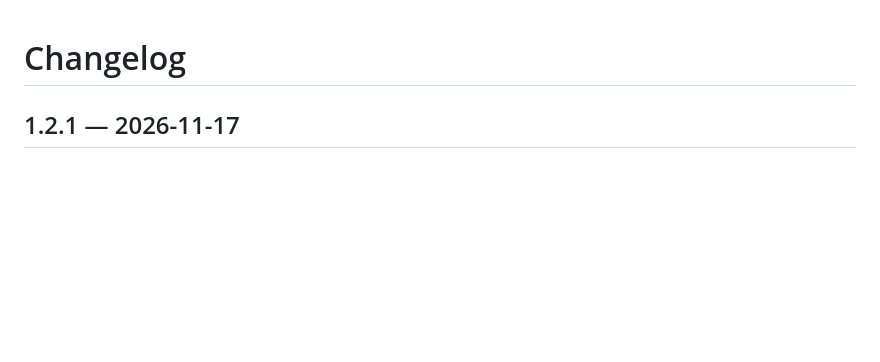
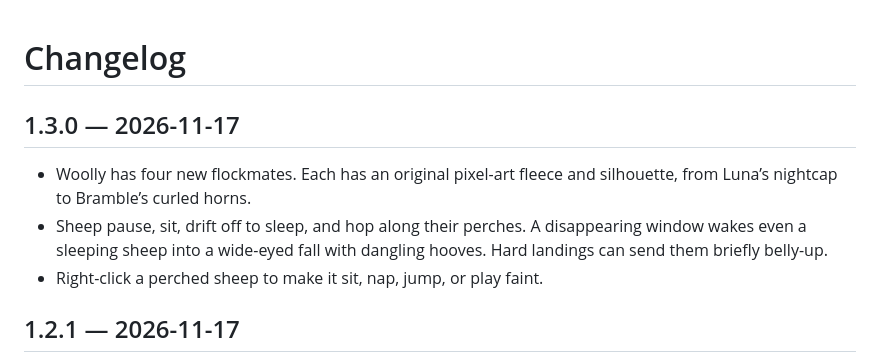
Before and after one commit to bkeating/DinnerTray, a Markdown page: CHANGELOG.md, the part around the change. Rendered like a GitHub page; blank space fills up the shorter version.

```diff
--- a/CHANGELOG.md
+++ b/CHANGELOG.md
@@ -1,4 +1,10 @@
 # Changelog
+
+## 1.3.0 — 2026-11-17
+
+- Woolly has four new flockmates. Each has an original pixel-art fleece and silhouette, from Luna’s nightcap to Bramble’s curled horns.
+- Sheep pause, sit, drift off to sleep, and hop along their perches. A disappearing window wakes even a sleeping sheep into a wide-eyed fall with dangling hooves. Hard landings can send them briefly belly-up.
+- Right-click a perched sheep to make it sit, nap, jump, or play faint.
 
 ## 1.2.1 — 2026-11-17
 
```
Also changed, not shown: README.md (+4 -2 lines), docs/DEVELOPMENT.md (+2 -1 lines), assets/sheep.png (added), docs/assets/flock.png (added), 6 other files.
